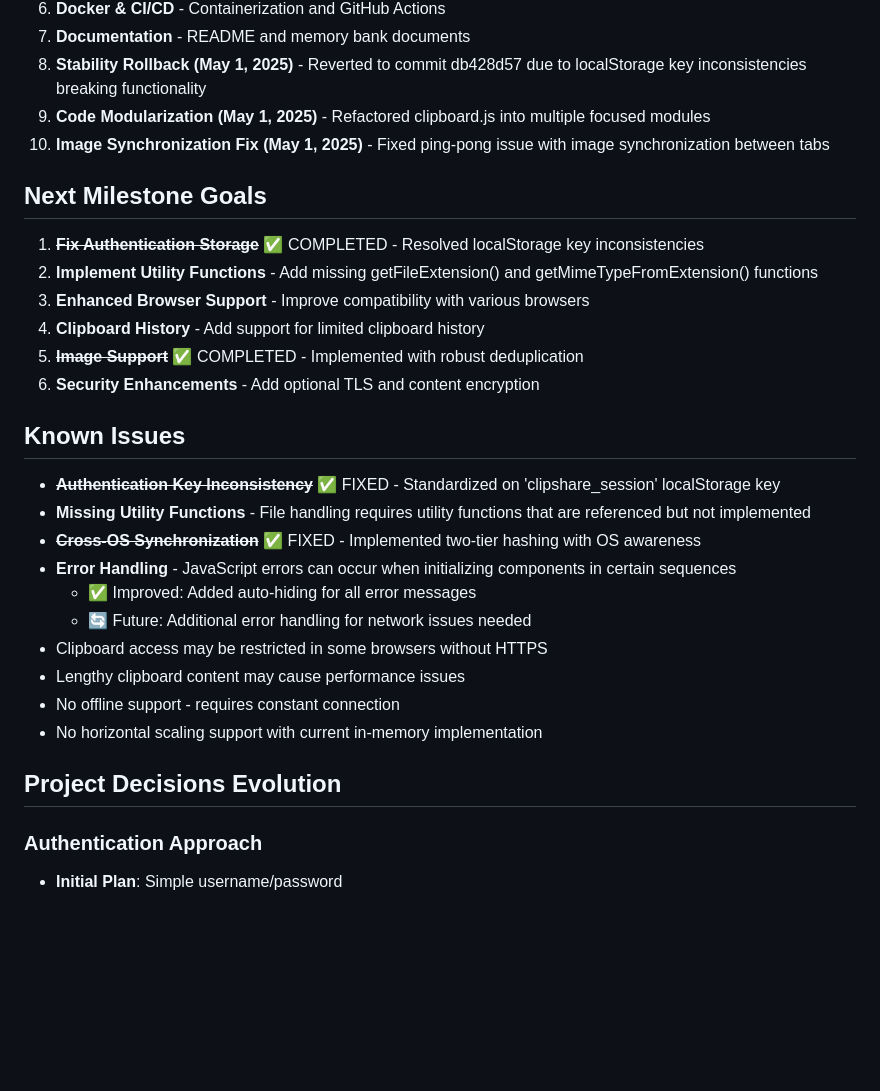
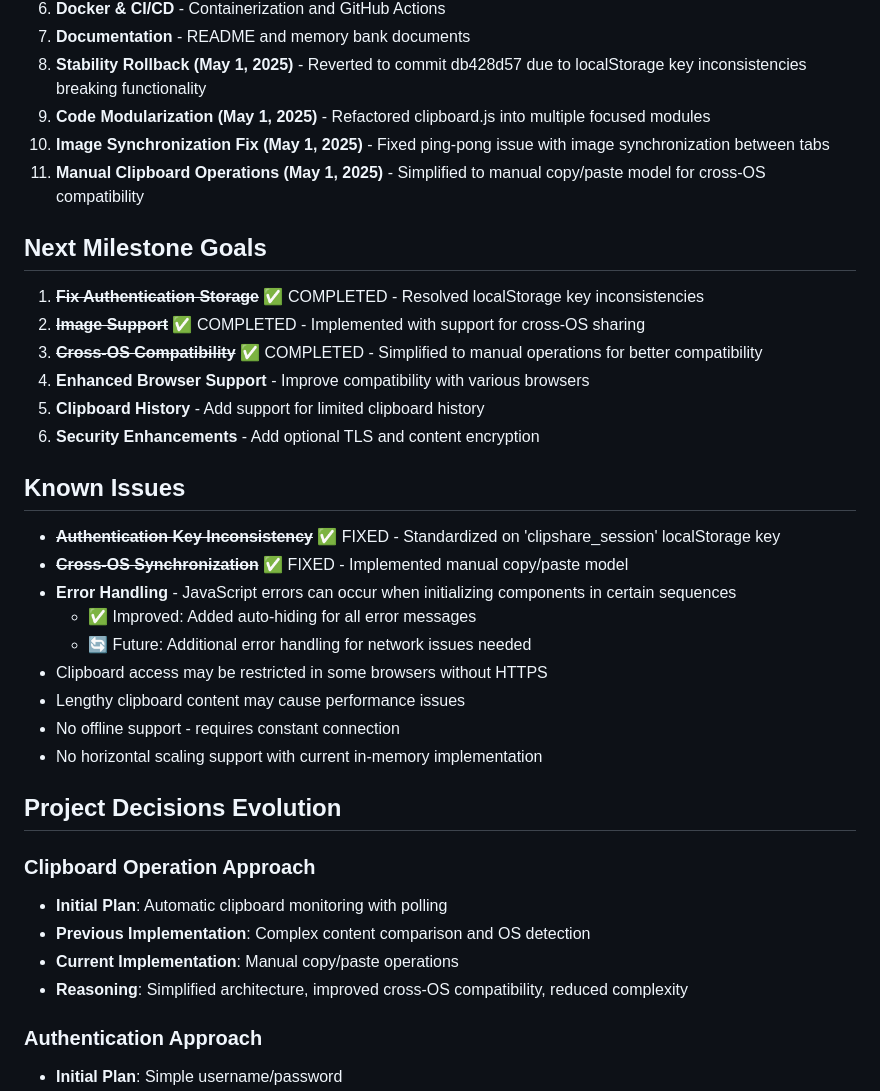
Before and after one commit to jsbattig/clipshare, a Markdown page: memory-bank/progress.md, the part around the change printed below. Rendered like a GitHub page; blank space fills up the shorter version.

```diff
--- a/memory-bank/progress.md
+++ b/memory-bank/progress.md
@@ -66,19 +66,19 @@ The ClipShare application has been initially implemented with all core functiona
 8. **Stability Rollback (May 1, 2025)** - Reverted to commit db428d57 due to localStorage key inconsistencies breaking functionality
 9. **Code Modularization (May 1, 2025)** - Refactored clipboard.js into multiple focused modules
 10. **Image Synchronization Fix (May 1, 2025)** - Fixed ping-pong issue with image synchronization between tabs
+11. **Manual Clipboard Operations (May 1, 2025)** - Simplified to manual copy/paste model for cross-OS compatibility
 
 ## Next Milestone Goals
 1. ~~**Fix Authentication Storage**~~ ✅ COMPLETED - Resolved localStorage key inconsistencies
-2. **Implement Utility Functions** - Add missing getFileExtension() and getMimeTypeFromExtension() functions
-3. **Enhanced Browser Support** - Improve compatibility with various browsers
-4. **Clipboard History** - Add support for limited clipboard history
-5. ~~**Image Support**~~ ✅ COMPLETED - Implemented with robust deduplication
+2. ~~**Image Support**~~ ✅ COMPLETED - Implemented with support for cross-OS sharing
+3. ~~**Cross-OS Compatibility**~~ ✅ COMPLETED - Simplified to manual operations for better compatibility
+4. **Enhanced Browser Support** - Improve compatibility with various browsers
+5. **Clipboard History** - Add support for limited clipboard history
 6. **Security Enhancements** - Add optional TLS and content encryption
 
 ## Known Issues
 - ~~**Authentication Key Inconsistency**~~ ✅ FIXED - Standardized on 'clipshare_session' localStorage key
-- **Missing Utility Functions** - File handling requires utility functions that are referenced but not implemented
-- ~~**Cross-OS Synchronization**~~ ✅ FIXED - Implemented two-tier hashing with OS awareness
+- ~~**Cross-OS Synchronization**~~ ✅ FIXED - Implemented manual copy/paste model
 - **Error Handling** - JavaScript errors can occur when initializing components in certain sequences
   - ✅ Improved: Added auto-hiding for all error messages
   - 🔄 Future: Additional error handling for network issues needed
@@ -88,6 +88,12 @@ The ClipShare application has been initially implemented with all core functiona
 - No horizontal scaling support with current in-memory implementation
 
 ## Project Decisions Evolution
+
+### Clipboard Operation Approach
+- **Initial Plan**: Automatic clipboard monitoring with polling
+- **Previous Implementation**: Complex content comparison and OS detection
+- **Current Implementation**: Manual copy/paste operations
+- **Reasoning**: Simplified architecture, improved cross-OS compatibility, reduced complexity
 
 ### Authentication Approach
 - **Initial Plan**: Simple username/password
```
Also changed, not shown: other parts of memory-bank/progress.md (+8 -8 lines), memory-bank/activeContext.md (+12 -10 lines), memory-bank/systemPatterns.md (+19 -23 lines).
